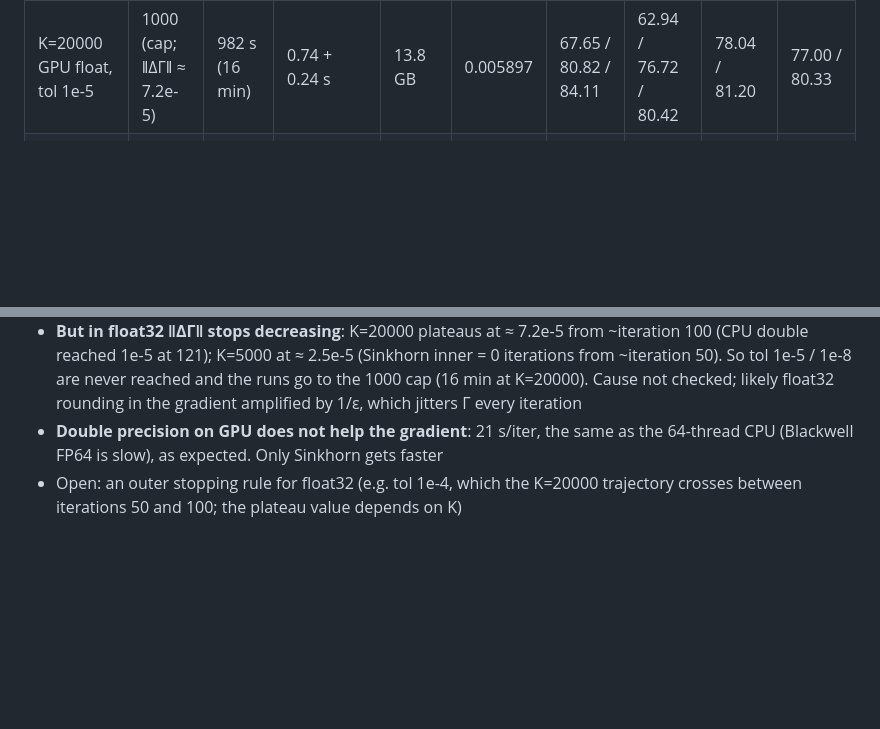
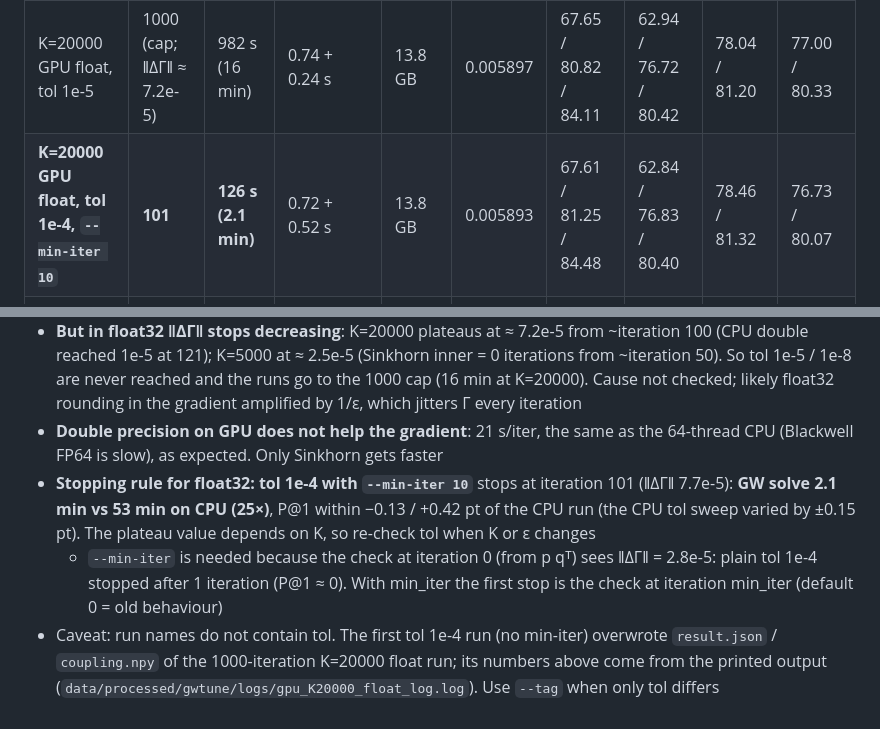
Before and after one commit to yu-togashi/togashi-yokoi-language-translation, a Markdown page: logs/gwtune_gpu.md, 2 parts joined by grey strips. GitHub-like rendering; blank space fills up the shorter version.

Commit message:
GPU: float32 stopping rule tol 1e-4 + min-iter 10 -> K=20000 in 2.1 min
101 outer iterations, GW solve 126 s vs 53 min on the 64-thread CPU (25x),
P@1 within -0.13 / +0.42 pt of the CPU run.

Co-Authored-By: Claude Opus 5.5 <noreply@anthropic.com>

```diff
--- a/logs/gwtune_gpu.md
+++ b/logs/gwtune_gpu.md
@@ -17,6 +17,7 @@ P@1 order: coupling / proj / proj+CSLS. GPU rows: float32 + `sinkhorn_log`, `--m
 | K=5000 GPU float, tol 1e-8 | 1000 (cap; ‖ΔΓ‖ ≈ 2.5e-5) | 17 s | 0.011 + 0.004 s | 1.0 GB | 0.005641 | 68.00 / 80.65 / 82.29 | 68.00 / 80.65 / 82.29 | 74.76 / 77.36 | 72.20 / 75.33 |
 | K=5000 CPU double numpy 16 thr, tol 1e-8 | 501 | 875 s | ≈ 1.75 s | — | 0.00564 | 68.00 / 80.74 / 82.29 | — | — | — |
 | K=20000 GPU float, tol 1e-5 | 1000 (cap; ‖ΔΓ‖ ≈ 7.2e-5) | 982 s (16 min) | 0.74 + 0.24 s | 13.8 GB | 0.005897 | 67.65 / 80.82 / 84.11 | 62.94 / 76.72 / 80.42 | 78.04 / 81.20 | 77.00 / 80.33 |
+| **K=20000 GPU float, tol 1e-4, `--min-iter 10`** | **101** | **126 s (2.1 min)** | 0.72 + 0.52 s | 13.8 GB | 0.005893 | 67.61 / 81.25 / 84.48 | 62.84 / 76.83 / 80.40 | 78.46 / 81.32 | 76.73 / 80.07 |
 | K=20000 CPU double numpy 64 thr, tol 1e-5 | 121 | 53 min | 19.5 + 4.4 s | (RAM 45 GB) | — | 67.69 / 80.97 / 84.19 | 62.93 / 76.70 / 80.31 | 78.04 / 81.04 | 76.73 / 80.20 |
 
 Double precision on GPU, K=20000, `--max-iter 10 --no-eval` (3.3):
@@ -35,4 +36,6 @@ Other: prep (load + distance matrices, CPU) 87 s at K=20000; evaluation 96 s; pe
 - **Per-iteration time at K=20000: 24 s → 0.98 s (≈ 24×).** The first 121 iterations (the CPU stopping point) take 2.4 min
 - **But in float32 ‖ΔΓ‖ stops decreasing**: K=20000 plateaus at ≈ 7.2e-5 from ~iteration 100 (CPU double reached 1e-5 at 121); K=5000 at ≈ 2.5e-5 (Sinkhorn inner = 0 iterations from ~iteration 50). So tol 1e-5 / 1e-8 are never reached and the runs go to the 1000 cap (16 min at K=20000). Cause not checked; likely float32 rounding in the gradient amplified by 1/ε, which jitters Γ every iteration
 - **Double precision on GPU does not help the gradient**: 21 s/iter, the same as the 64-thread CPU (Blackwell FP64 is slow), as expected. Only Sinkhorn gets faster
-- Open: an outer stopping rule for float32 (e.g. tol 1e-4, which the K=20000 trajectory crosses between iterations 50 and 100; the plateau value depends on K)
+- **Stopping rule for float32: tol 1e-4 with `--min-iter 10`** stops at iteration 101 (‖ΔΓ‖ 7.7e-5): **GW solve 2.1 min vs 53 min on CPU (25×)**, P@1 within −0.13 / +0.42 pt of the CPU run (the CPU tol sweep varied by ±0.15 pt). The plateau value depends on K, so re-check tol when K or ε changes
+  - `--min-iter` is needed because the check at iteration 0 (from p qᵀ) sees ‖ΔΓ‖ = 2.8e-5: plain tol 1e-4 stopped after 1 iteration (P@1 ≈ 0). With min_iter the first stop is the check at iteration min_iter (default 0 = old behaviour)
+- Caveat: run names do not contain tol. The first tol 1e-4 run (no min-iter) overwrote `result.json` / `coupling.npy` of the 1000-iteration K=20000 float run; its numbers above come from the printed output (`data/processed/gwtune/logs/gpu_K20000_float_log.log`). Use `--tag` when only tol differs
```
Also changed, not shown: tasks/todo.md (+1 -1 lines).
